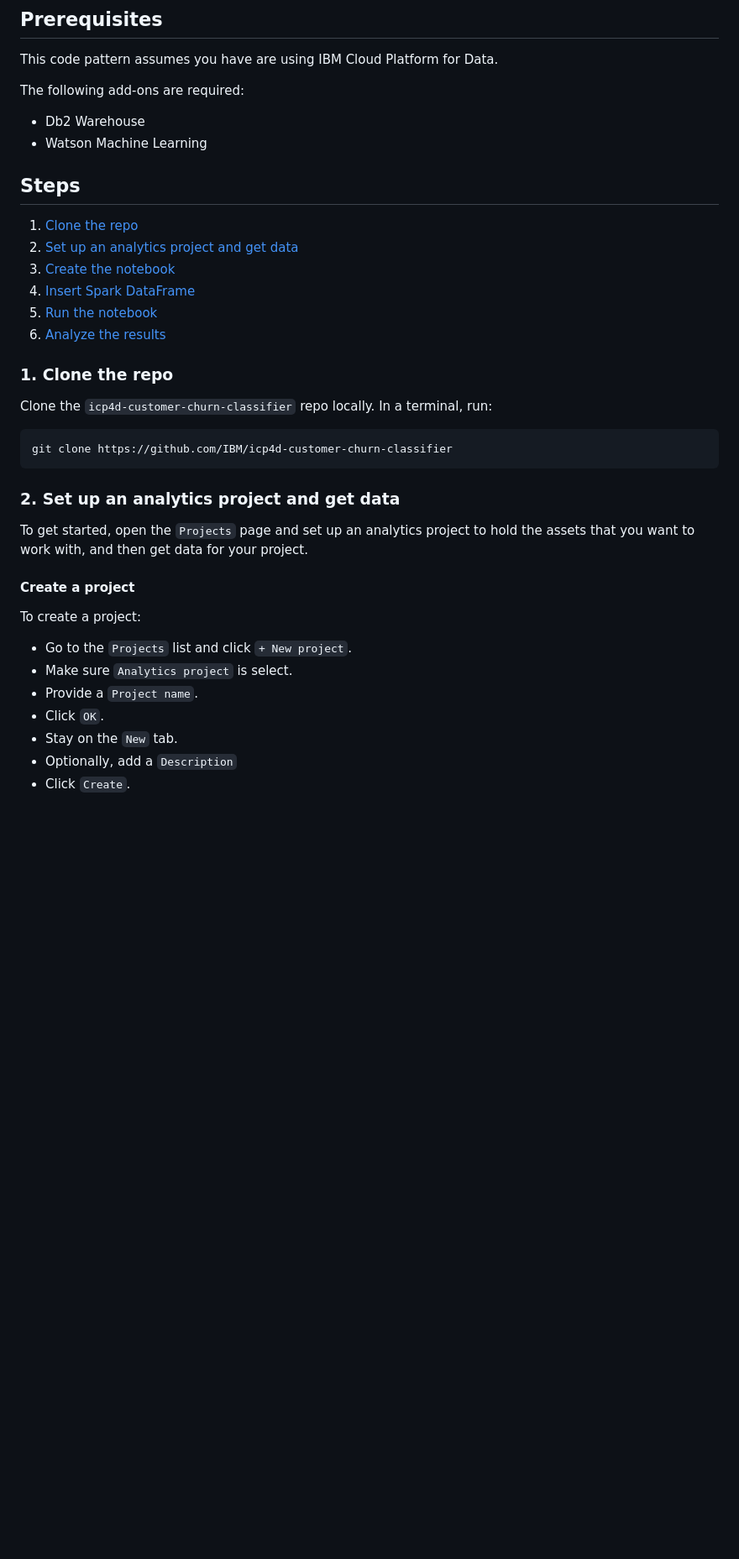
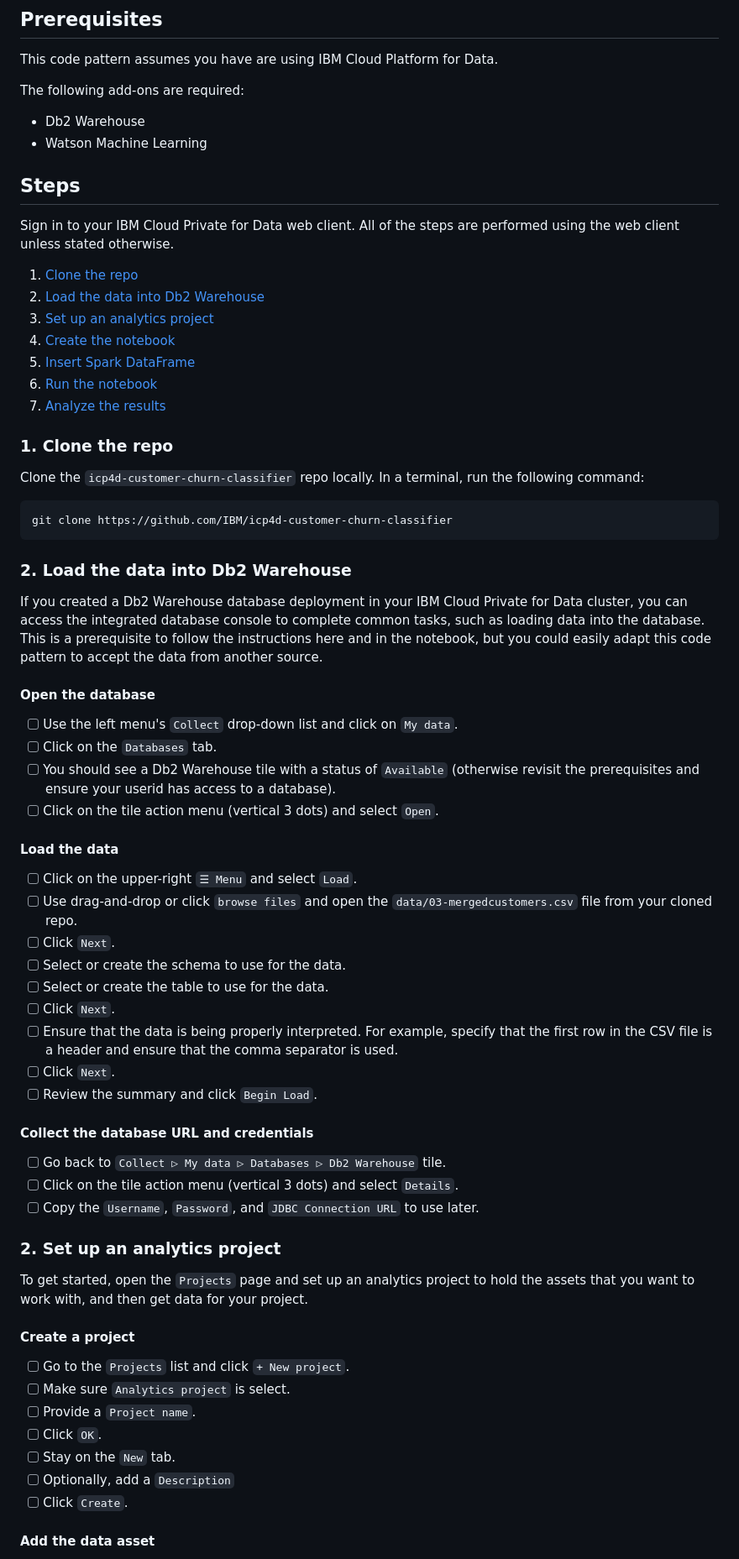
Before and after one commit to IBM/icp4d-customer-churn-classifier, a Markdown page: README.md, the part around one of its changes. Shown at 84% size. Drawn GitHub-style; blank space fills up the shorter version.

````diff
--- a/README.md
+++ b/README.md
@@ -30,13 +30,24 @@ When the reader has completed this code pattern, they will understand how to:
 This code pattern assumes you have are using IBM Cloud Platform for Data.
 
 The following add-ons are required:
+
 * Db2 Warehouse
 * Watson Machine Learning
 
+<!--
+Prereqs (for using the Db2 Warehouse add-on):
+* Install Db2 Warehouse as an add-on feature
+* A database instance needs to be created
+* The user needs to be given access to the database
+ -->
+
 ## Steps
 
+Sign in to your IBM Cloud Private for Data web client. All of the steps are performed using the web client unless stated otherwise.
+
 1. [Clone the repo](#1-clone-the-repo)
-2. [Set up an analytics project and get data](#2-set-up-an-analytics-project-and-get-data)
+2. [Load the data into Db2 Warehouse](#2-load-the-data-into-db2-warehouse)
+2. [Set up an analytics project](#2-set-up-an-analytics-project)
 3. [Create the notebook](#3-create-the-notebook)
 4. [Insert Spark DataFrame](#4-insert-spark-dataframe)
 5. [Run the notebook](#5-run-the-notebook)
@@ -44,25 +55,54 @@ The following add-ons are required:
 
 ### 1. Clone the repo
 
-Clone the `icp4d-customer-churn-classifier` repo locally. In a terminal, run:
+Clone the `icp4d-customer-churn-classifier` repo locally. In a terminal, run the following command:
 
 ```bash
 git clone https://github.com/IBM/icp4d-customer-churn-classifier
 ```
 
-### 2. Set up an analytics project and get data
+### 2. Load the data into Db2 Warehouse
+
+If you created a Db2 Warehouse database deployment in your IBM Cloud Private for Data cluster, you can access the integrated database console to complete common tasks, such as loading data into the database. This is a prerequisite to follow the instructions here and in the notebook, but you could easily adapt this code pattern to accept the data from another source.
+
+#### Open the database
+
+- [ ] Use the left menu's `Collect` drop-down list and click on `My data`.
+- [ ] Click on the `Databases` tab.
+- [ ] You should see a Db2 Warehouse tile with a status of `Available` (otherwise revisit the prerequisites and ensure your userid has access to a database).
+- [ ] Click on the tile action menu (vertical 3 dots) and select `Open`.
+
+#### Load the data
+
+- [ ] Click on the upper-right `☰ Menu` and select `Load`.
+- [ ] Use drag-and-drop or click `browse files` and open the `data/03-mergedcustomers.csv` file from your cloned repo.
+- [ ] Click `Next`.
+- [ ] Select or create the schema to use for the data.
+- [ ] Select or create the table to use for the data.
+- [ ] Click `Next`.
+- [ ] Ensure that the data is being properly interpreted. For example, specify that the first row in the CSV file is a header and ensure that the comma separator is used.
+- [ ] Click `Next`.
+- [ ] Review the summary and click `Begin Load`.
+
+#### Collect the database URL and credentials
+
+- [ ] Go back to `Collect ▷ My data ▷ Databases ▷ Db2 Warehouse` tile.
+- [ ] Click on the tile action menu (vertical 3 dots) and select `Details`.
+- [ ] Copy the `Username`, `Password`, and `JDBC Connection URL` to use later.
+
+### 2. Set up an analytics project
 
 To get started, open the `Projects` page and set up an analytics project to hold the assets that you want to work with, and then get data for your project.
 
 #### Create a project
 
-To create a project:
+- [ ] Go to the `Projects` list and click `+ New project`.
+- [ ] Make sure `Analytics project` is select.
+- [ ] Provide a `Project name`.
+- [ ] Click `OK`.
+- [ ] Stay on the `New` tab.
+- [ ] Optionally, add a `Description`
+- [ ] Click `Create`.
 
-* Go to the `Projects` list and click `+ New project`.
-* Make sure `Analytics project` is select.
-* Provide a `Project name`.
-* Click `OK`.
-* Stay on the `New` tab.
-* Optionally, add a `Description`
-* Click `Create`.
+#### Add the data asset
 
````
Also changed, not shown: other parts of README.md (+35 -37 lines), doc/source/images/insert_spark_dataframe.png, 2 other files.
